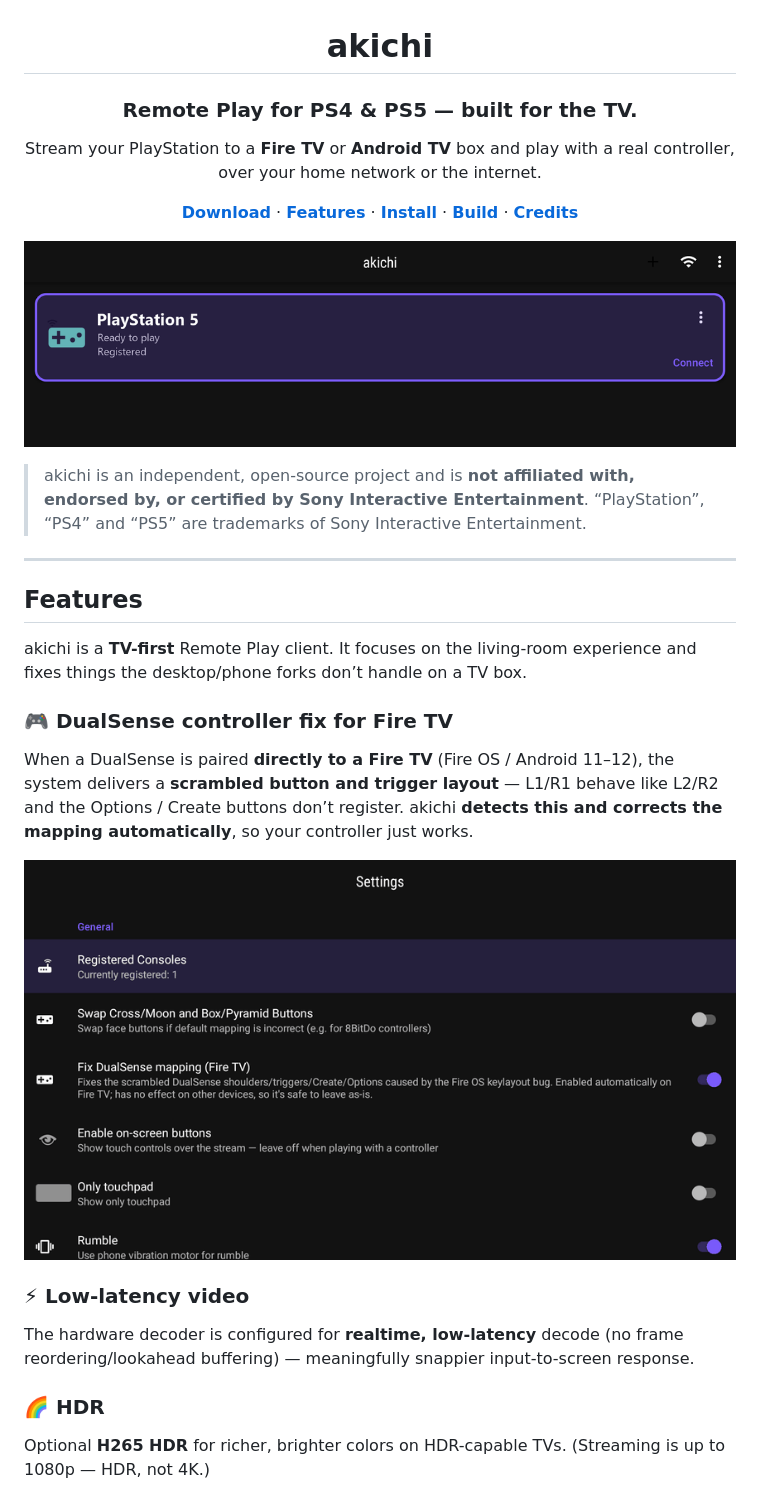
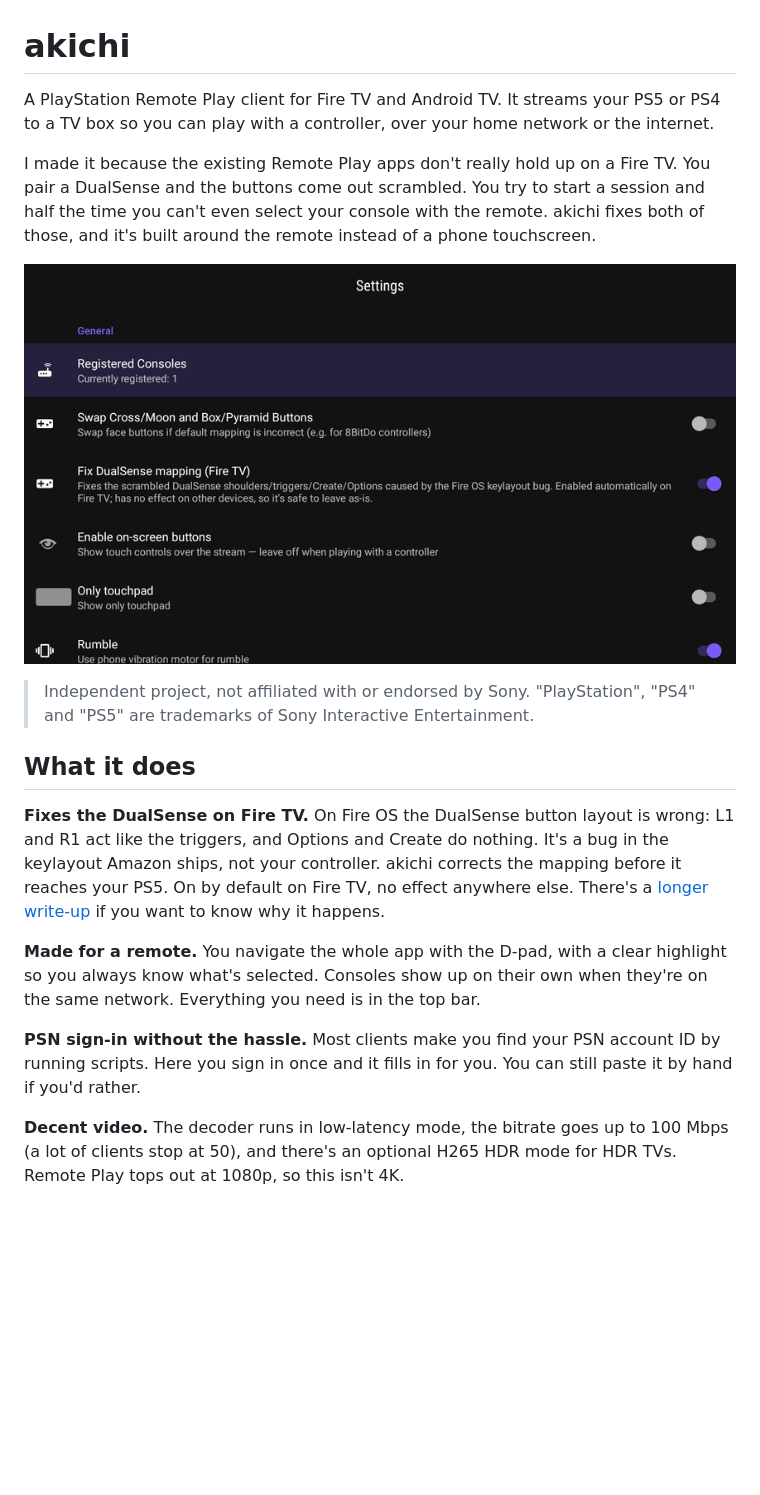
Before and after one commit to vargasvini/akichi, a Markdown page: README.md, the part around one of its changes. Drawn GitHub-style; blank space fills up the shorter version.

Commit message:
Rewrite README in a plainer, first-person voice (less marketing/emoji)

```diff
--- a/README.md
+++ b/README.md
@@ -3,43 +1,36 @@
 # akichi
 
-### Remote Play for PS4 & PS5 — built for the TV.
+A PlayStation Remote Play client for Fire TV and Android TV. It streams your PS5 or PS4
+to a TV box so you can play with a controller, over your home network or the internet.
 
-Stream your PlayStation to a **Fire TV** or **Android TV** box and play with a real
-controller, over your home network or the internet.
+I made it because the existing Remote Play apps don't really hold up on a Fire TV. You
+pair a DualSense and the buttons come out scrambled. You try to start a session and half
+the time you can't even select your console with the remote. akichi fixes both of those,
+and it's built around the remote instead of a phone touchscreen.
 
-<a href="#install"><b>Download</b></a> ·
-<a href="#features"><b>Features</b></a> ·
-<a href="#install"><b>Install</b></a> ·
-<a href="#building"><b>Build</b></a> ·
-<a href="#credits"><b>Credits</b></a>
+![Settings on a Fire TV, with the DualSense fix on by default](docs/assets/demo-settings.gif)
 
-</div>
+> Independent project, not affiliated with or endorsed by Sony. "PlayStation", "PS4" and
+> "PS5" are trademarks of Sony Interactive Entertainment.
 
-![akichi home screen](docs/assets/hero_home.png)
+## What it does
 
-> akichi is an independent, open-source project and is **not affiliated with, endorsed
-> by, or certified by Sony Interactive Entertainment**. “PlayStation”, “PS4” and “PS5”
-> are trademarks of Sony Interactive Entertainment.
+**Fixes the DualSense on Fire TV.** On Fire OS the DualSense button layout is wrong: L1 and
+R1 act like the triggers, and Options and Create do nothing. It's a bug in the keylayout
+Amazon ships, not your controller. akichi corrects the mapping before it reaches your PS5.
+On by default on Fire TV, no effect anywhere else. There's a
+[longer write-up](https://vargasvini.github.io/akichi/fix-dualsense-fire-tv.html) if you
+want to know why it happens.
 
----
+**Made for a remote.** You navigate the whole app with the D-pad, with a clear highlight so
+you always know what's selected. Consoles show up on their own when they're on the same
+network. Everything you need is in the top bar.
 
-## Features
+**PSN sign-in without the hassle.** Most clients make you find your PSN account ID by running
+scripts. Here you sign in once and it fills in for you. You can still paste it by hand if
+you'd rather.
 
-akichi is a **TV-first** Remote Play client. It focuses on the living-room experience and
-fixes things the desktop/phone forks don’t handle on a TV box.
+**Decent video.** The decoder runs in low-latency mode, the bitrate goes up to 100 Mbps (a
+lot of clients stop at 50), and there's an optional H265 HDR mode for HDR TVs. Remote Play
+tops out at 1080p, so this isn't 4K.
 
-### 🎮 DualSense controller fix for Fire TV
-When a DualSense is paired **directly to a Fire TV** (Fire OS / Android 11–12), the system
-delivers a **scrambled button and trigger layout** — L1/R1 behave like L2/R2 and the
-Options / Create buttons don’t register. akichi **detects this and corrects the mapping
-automatically**, so your controller just works.
-
-![Settings — the DualSense fix is on by default on Fire TV](docs/assets/demo-settings.gif)
-
-### ⚡ Low-latency video
-The hardware decoder is configured for **realtime, low-latency** decode (no frame
-reordering/lookahead buffering) — meaningfully snappier input-to-screen response.
-
-### 🌈 HDR
-Optional **H265 HDR** for richer, brighter colors on HDR-capable TVs. (Streaming is up to 1080p — HDR, not 4K.)
-
```
Also changed, not shown: other parts of README.md (+24 -58 lines).
